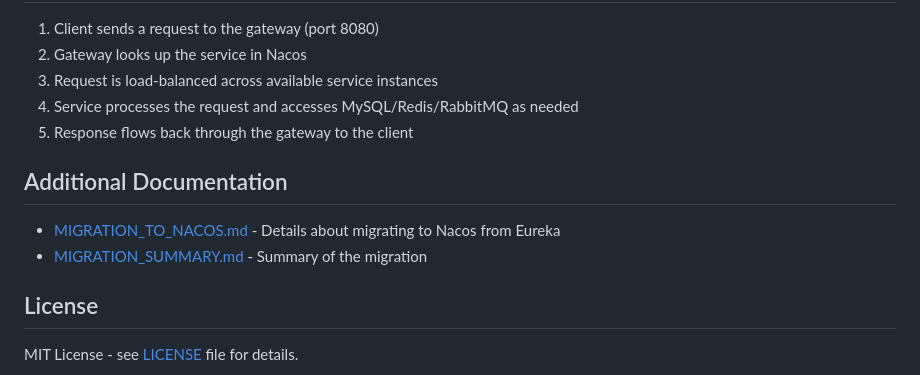
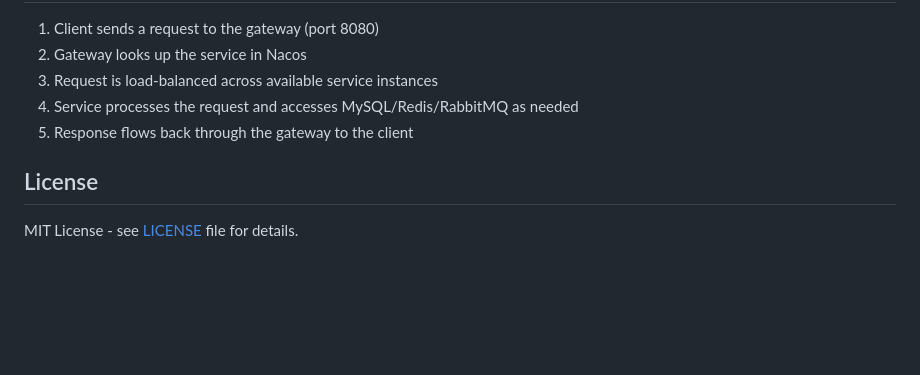
Before and after one commit to Zhang-986/HaustExchangePlatform, a Markdown page: README.md, the part around the change. GitHub-like rendering; blank space fills up the shorter version.

```diff
--- a/README.md
+++ b/README.md
@@ -145,11 +145,6 @@ spring:
 4. Service processes the request and accesses MySQL/Redis/RabbitMQ as needed
 5. Response flows back through the gateway to the client
 
-## Additional Documentation
-
-- [MIGRATION_TO_NACOS.md](MIGRATION_TO_NACOS.md) - Details about migrating to Nacos from Eureka
-- [MIGRATION_SUMMARY.md](MIGRATION_SUMMARY.md) - Summary of the migration
-
 ## License
 
 MIT License - see [LICENSE](LICENSE) file for details.
```
